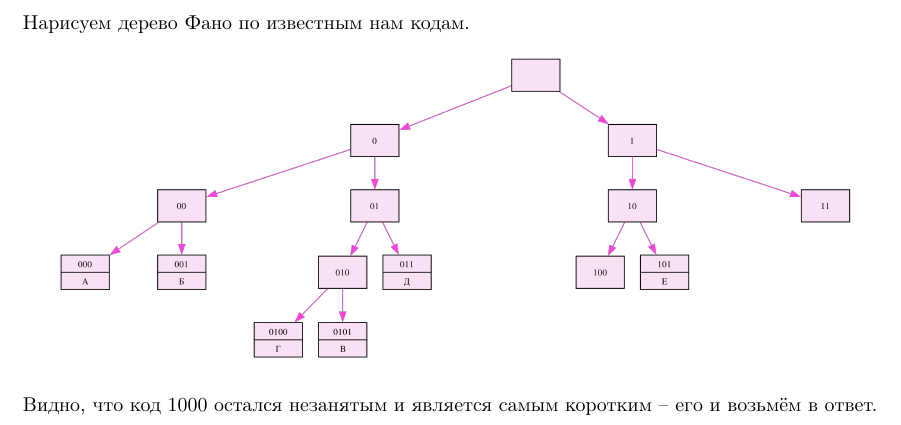
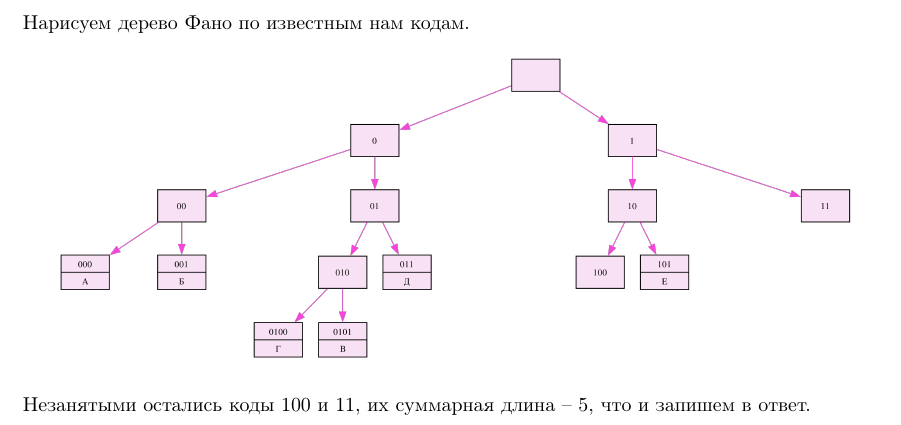
Before and after one commit to Wool5443/Shkolkovo, a LaTeX document (ShkolkovoCreate/Demo2024/task4/solution.tex): part of the page, cut so that both start at the same text. Compiled offline with pdfLaTeX.

Commit message:
Upd
Signed-off-by: Wool5443 <mihsolodilov2015@gmail.com>

```diff
--- a/ShkolkovoCreate/Demo2024/task4/solution.tex
+++ b/ShkolkovoCreate/Demo2024/task4/solution.tex
@@ -27,7 +27,7 @@
     \includegraphics[width=1.0\textwidth]{tree.png}
 \end{center}
 
-Видно, что код $1000$ остался незанятым и является самым коротким
--- его и возьмём в ответ.
+Незанятыми остались коды 100 и 11, их суммарная длина -- 5, что и
+запишем в ответ.
 
 \end{document}
```
Also changed, not shown: ShkolkovoCreate/Demo2024/task4/solution.pdf (added).
